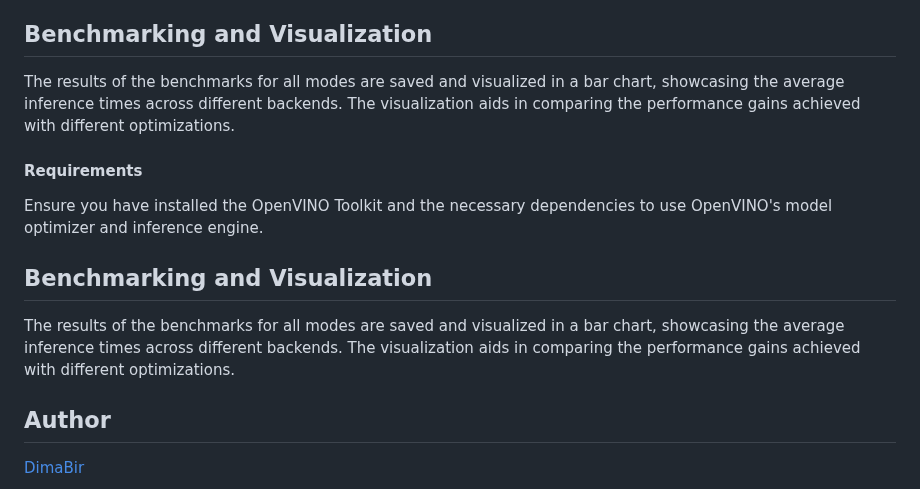
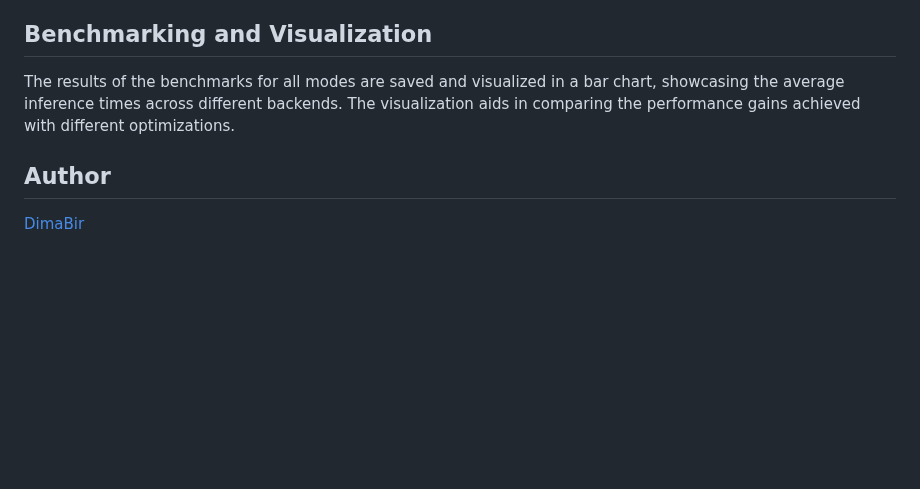
Before and after one commit to DimaBir/ResNetTensorRT, a Markdown page: README.md, the part around the change. Rendered like a GitHub page; blank space fills up the shorter version.

```diff
--- a/README.md
+++ b/README.md
@@ -127,12 +127,6 @@ OpenVINO is a toolkit from Intel that optimizes deep learning model inference fo
 ## Benchmarking and Visualization
 The results of the benchmarks for all modes are saved and visualized in a bar chart, showcasing the average inference times across different backends. The visualization aids in comparing the performance gains achieved with different optimizations.
 
-#### Requirements
-Ensure you have installed the OpenVINO Toolkit and the necessary dependencies to use OpenVINO's model optimizer and inference engine.
-
-## Benchmarking and Visualization
-The results of the benchmarks for all modes are saved and visualized in a bar chart, showcasing the average inference times across different backends. The visualization aids in comparing the performance gains achieved with different optimizations.
-
 ## Author
 [DimaBir](https://github.com/DimaBir)
 
```
